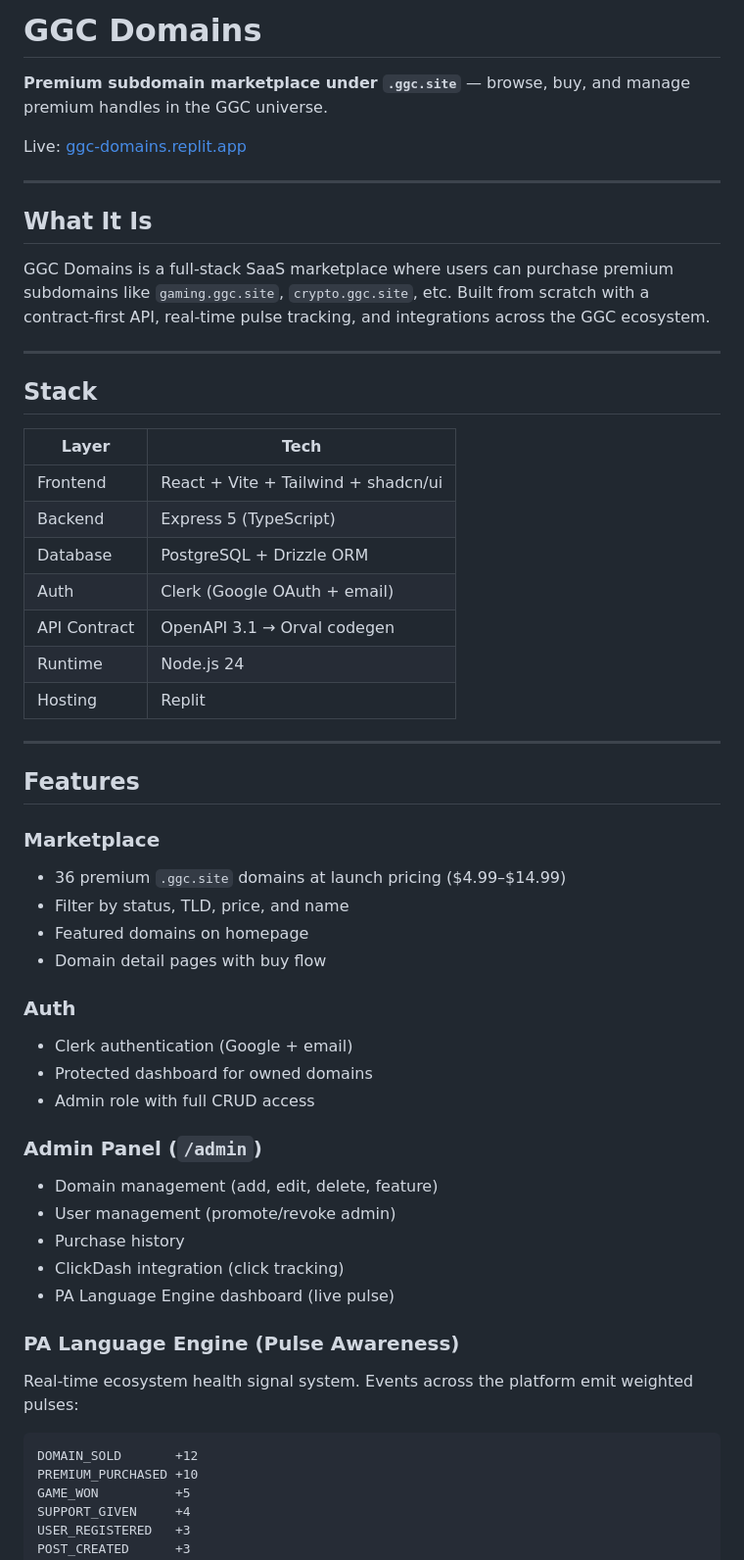
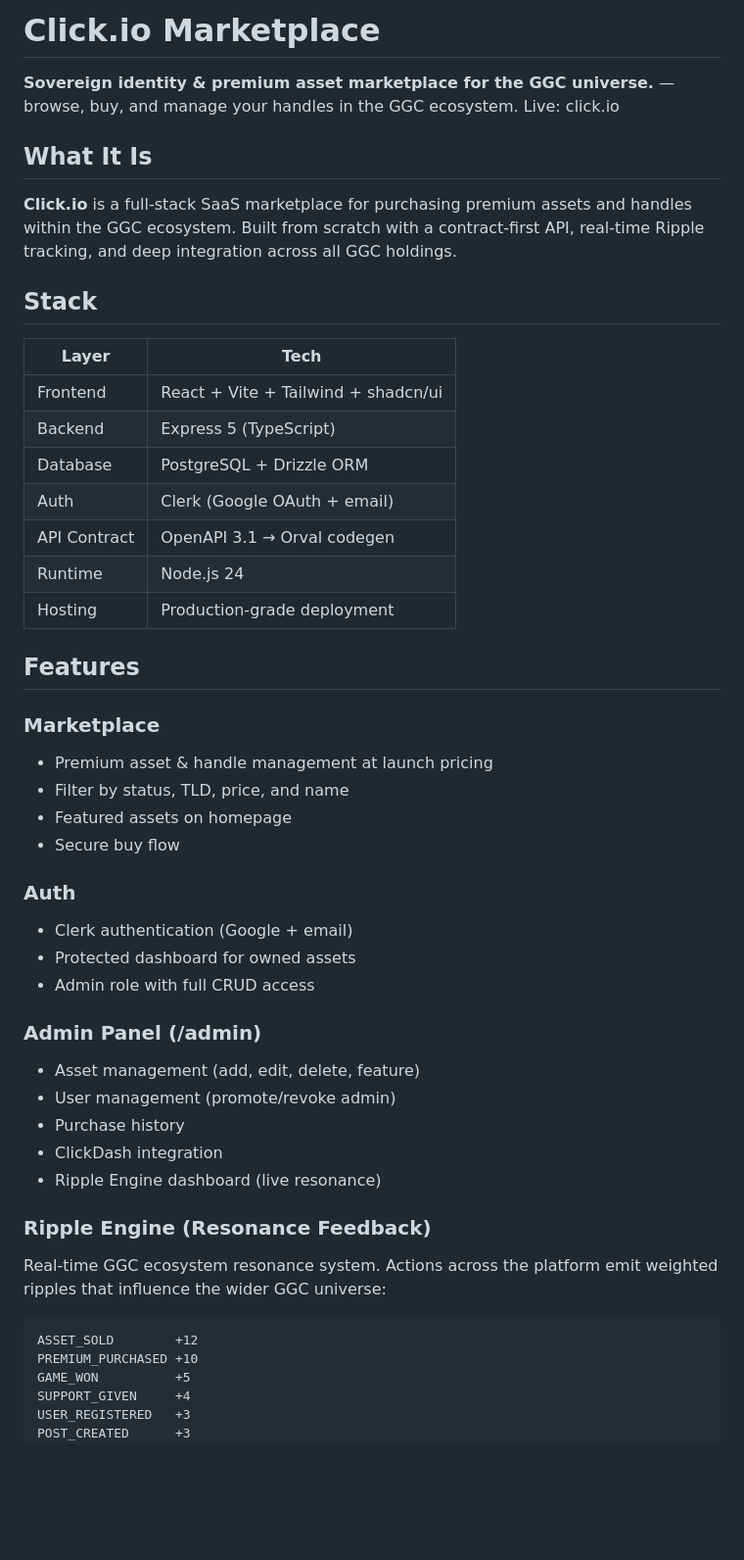
Before and after one commit to rowenortell792-a11y/ggc-domains, a Markdown page: README.md, the part around one of its changes. Shown at 98% size. GitHub-like rendering; blank space fills up the shorter version.

````diff
--- a/README.md
+++ b/README.md
@@ -1,19 +1,9 @@
-# GGC Domains
-
-**Premium subdomain marketplace under `.ggc.site`** — browse, buy, and manage premium handles in the GGC universe.
-
-Live: [ggc-domains.replit.app](https://ggc-domains.replit.app)
-
----
-
+# Click.io Marketplace
+**Sovereign identity & premium asset marketplace for the GGC universe.** — browse, buy, and manage your handles in the GGC ecosystem.
+Live: click.io
 ## What It Is
-
-GGC Domains is a full-stack SaaS marketplace where users can purchase premium subdomains like `gaming.ggc.site`, `crypto.ggc.site`, etc. Built from scratch with a contract-first API, real-time pulse tracking, and integrations across the GGC ecosystem.
-
----
-
+**Click.io** is a full-stack SaaS marketplace for purchasing premium assets and handles within the GGC ecosystem. Built from scratch with a contract-first API, real-time Ripple tracking, and deep integration across all GGC holdings.
 ## Stack
-
 | Layer | Tech |
 |---|---|
 | Frontend | React + Vite + Tailwind + shadcn/ui |
@@ -22,35 +12,27 @@ GGC Domains is a full-stack SaaS marketplace where users can purchase premium su
 | Auth | Clerk (Google OAuth + email) |
 | API Contract | OpenAPI 3.1 → Orval codegen |
 | Runtime | Node.js 24 |
-| Hosting | Replit |
-
----
-
+| Hosting | Production-grade deployment |
 ## Features
-
 ### Marketplace
-- 36 premium `.ggc.site` domains at launch pricing ($4.99–$14.99)
-- Filter by status, TLD, price, and name
-- Featured domains on homepage
-- Domain detail pages with buy flow
-
+ * Premium asset & handle management at launch pricing
+ * Filter by status, TLD, price, and name
+ * Featured assets on homepage
+ * Secure buy flow
 ### Auth
-- Clerk authentication (Google + email)
-- Protected dashboard for owned domains
-- Admin role with full CRUD access
-
-### Admin Panel (`/admin`)
-- Domain management (add, edit, delete, feature)
-- User management (promote/revoke admin)
-- Purchase history
-- ClickDash integration (click tracking)
-- PA Language Engine dashboard (live pulse)
-
-### PA Language Engine (Pulse Awareness)
-Real-time ecosystem health signal system. Events across the platform emit weighted pulses:
-
+ * Clerk authentication (Google + email)
+ * Protected dashboard for owned assets
+ * Admin role with full CRUD access
+### Admin Panel (/admin)
+ * Asset management (add, edit, delete, feature)
+ * User management (promote/revoke admin)
+ * Purchase history
+ * ClickDash integration
+ * Ripple Engine dashboard (live resonance)
+### Ripple Engine (Resonance Feedback)
+Real-time GGC ecosystem resonance system. Actions across the platform emit weighted ripples that influence the wider GGC universe:
 ```
-DOMAIN_SOLD       +12
+ASSET_SOLD        +12
 PREMIUM_PURCHASED +10
 GAME_WON          +5
 SUPPORT_GIVEN     +4
````
Also changed, not shown: other parts of README.md (+29 -49 lines).
